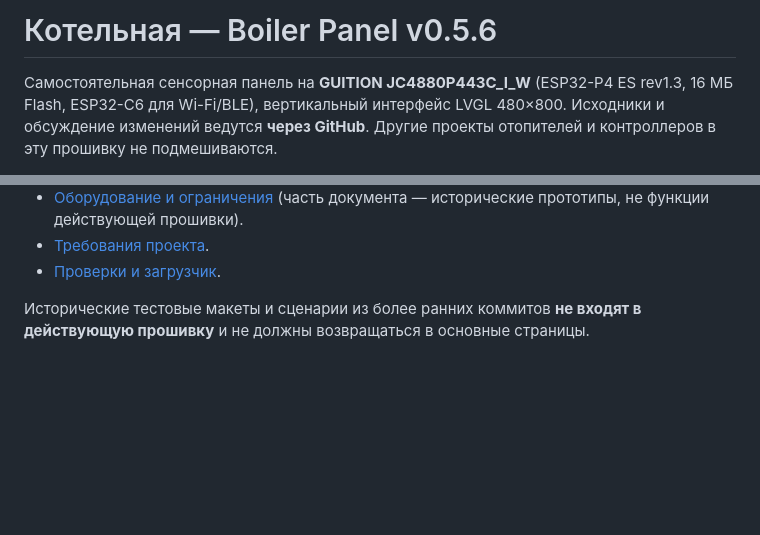
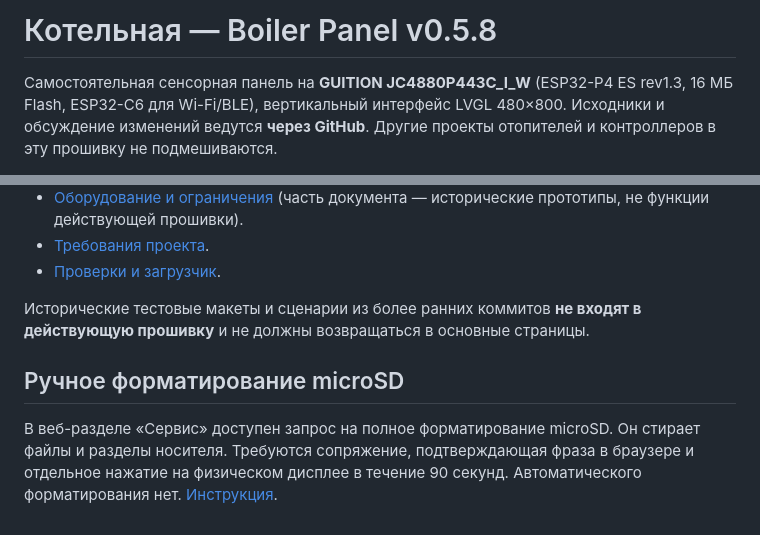
Before and after one commit to DeadSoulf/boiler_room, a Markdown page: README_RU.md, 2 parts joined by grey strips. GitHub-like rendering; blank space fills up the shorter version.

Commit message:
docs(sd): describe manual physically approved web formatting

```diff
--- a/README_RU.md
+++ b/README_RU.md
@@ -1,4 +1,4 @@
-# Котельная — Boiler Panel v0.5.6
+# Котельная — Boiler Panel v0.5.8
 
 Самостоятельная сенсорная панель на **GUITION JC4880P443C_I_W** (ESP32-P4 ES rev1.3, 16 МБ Flash, ESP32-C6 для Wi-Fi/BLE), вертикальный интерфейс LVGL 480×800. Исходники и обсуждение изменений ведутся **через GitHub**. Другие проекты отопителей и контроллеров в эту прошивку не подмешиваются.
 
@@ -43,3 +43,7 @@
 - [Проверки и загрузчик](docs/flash-panel.md).
 
 Исторические тестовые макеты и сценарии из более ранних коммитов **не входят в действующую прошивку** и не должны возвращаться в основные страницы.
+
+## Ручное форматирование microSD
+
+В веб-разделе «Сервис» доступен запрос на полное форматирование microSD. Он стирает файлы и разделы носителя. Требуются сопряжение, подтверждающая фраза в браузере и отдельное нажатие на физическом дисплее в течение 90 секунд. Автоматического форматирования нет. [Инструкция](docs/microSD-format-web.md).
```
